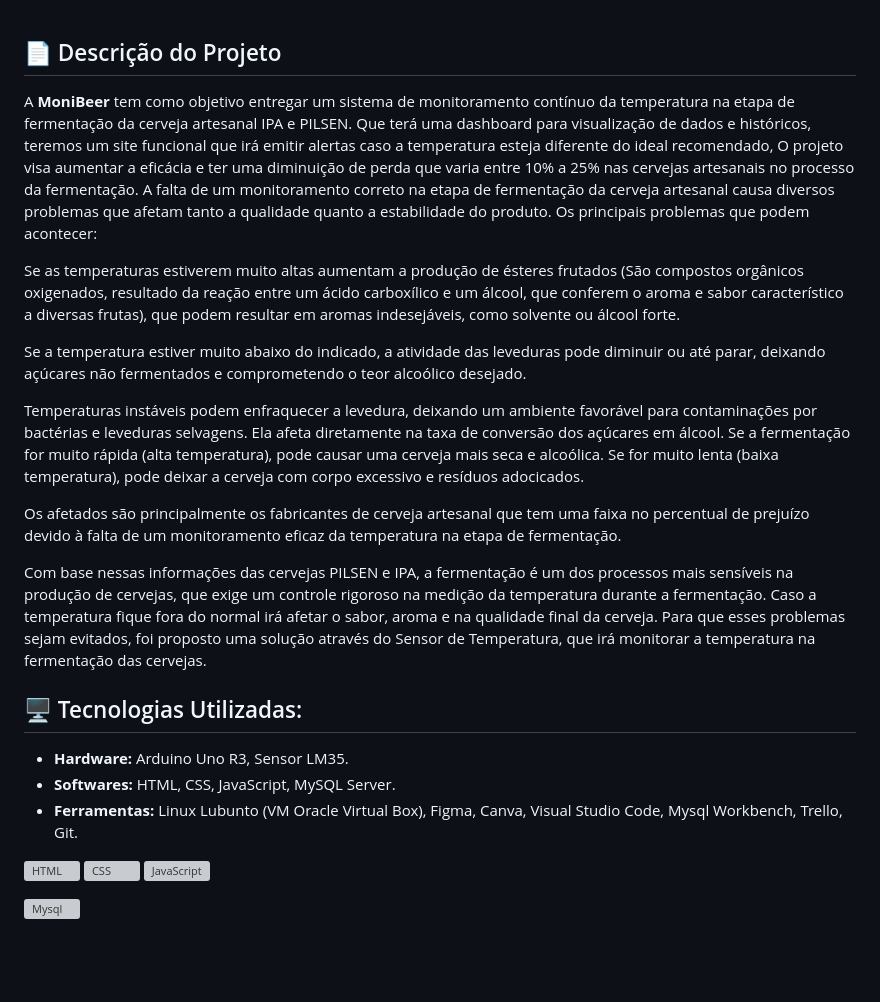
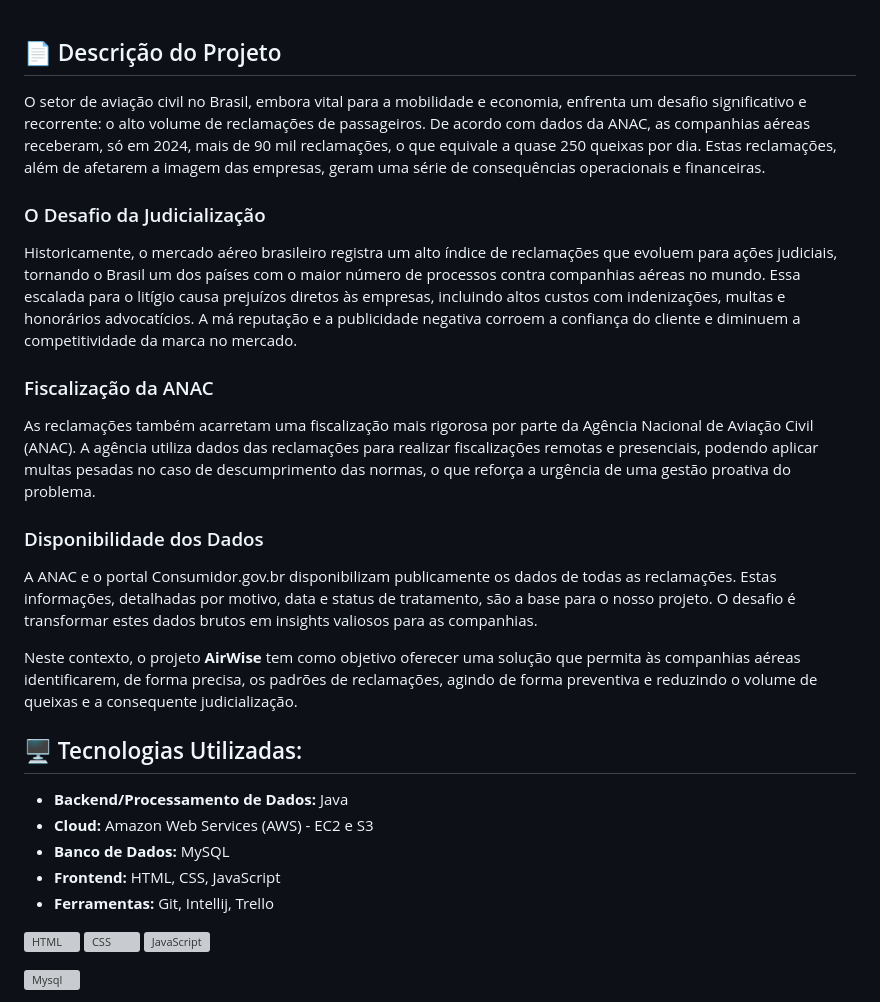
Before and after one commit to Grupo-4-PI/AirWise, a Markdown page: README.md, the part around the change printed below. Drawn GitHub-style; blank space fills up the shorter version; grey boxes are pictures that could not be loaded.

```diff
--- a/README.md
+++ b/README.md
@@ -6,26 +6,25 @@
 
 ## 📄 Descrição do Projeto
 
-A **MoniBeer** tem como objetivo entregar um sistema de monitoramento contínuo da temperatura na etapa de fermentação da cerveja artesanal IPA e PILSEN.
-Que terá uma dashboard para visualização de dados e históricos, teremos um site funcional que irá emitir alertas caso a temperatura esteja diferente do ideal
-recomendado, O projeto visa aumentar a eficácia e ter uma diminuição de perda que varia entre 10% a 25% nas cervejas artesanais no processo da fermentação.
-A falta de um monitoramento correto na etapa de fermentação da cerveja artesanal causa diversos problemas que afetam tanto a qualidade quanto a estabilidade do produto. Os principais problemas que podem acontecer:
+O setor de aviação civil no Brasil, embora vital para a mobilidade e economia, enfrenta um desafio significativo e recorrente: o alto volume de reclamações de passageiros. De acordo com dados da ANAC, as companhias aéreas receberam, só em 2024, mais de 90 mil reclamações, o que equivale a quase 250 queixas por dia. Estas reclamações, além de afetarem a imagem das empresas, geram uma série de consequências operacionais e financeiras.
 
-Se as temperaturas estiverem muito altas aumentam a produção de ésteres frutados (São compostos orgânicos oxigenados, resultado da reação entre um ácido carboxílico e um álcool, que conferem o aroma e sabor característico a diversas frutas), que podem resultar em aromas indesejáveis, como solvente ou álcool forte.
+### O Desafio da Judicialização
+Historicamente, o mercado aéreo brasileiro registra um alto índice de reclamações que evoluem para ações judiciais, tornando o Brasil um dos países com o maior número de processos contra companhias aéreas no mundo. Essa escalada para o litígio causa prejuízos diretos às empresas, incluindo altos custos com indenizações, multas e honorários advocatícios. A má reputação e a publicidade negativa corroem a confiança do cliente e diminuem a competitividade da marca no mercado.
 
-Se a temperatura estiver muito abaixo do indicado, a atividade das leveduras pode diminuir ou até parar, deixando açúcares não fermentados e comprometendo o teor alcoólico desejado.
+### Fiscalização da ANAC
+As reclamações também acarretam uma fiscalização mais rigorosa por parte da Agência Nacional de Aviação Civil (ANAC). A agência utiliza dados das reclamações para realizar fiscalizações remotas e presenciais, podendo aplicar multas pesadas no caso de descumprimento das normas, o que reforça a urgência de uma gestão proativa do problema.
 
-Temperaturas instáveis podem enfraquecer a levedura, deixando um ambiente favorável para contaminações por bactérias e leveduras selvagens. Ela afeta diretamente na taxa de conversão dos açúcares em álcool. Se a fermentação for muito rápida (alta temperatura), pode causar uma cerveja mais seca e alcoólica. Se for muito lenta (baixa temperatura), pode deixar a cerveja com corpo excessivo e resíduos adocicados.
+### Disponibilidade dos Dados
+A ANAC e o portal Consumidor.gov.br disponibilizam publicamente os dados de todas as reclamações. Estas informações, detalhadas por motivo, data e status de tratamento, são a base para o nosso projeto. O desafio é transformar estes dados brutos em insights valiosos para as companhias.
 
-Os afetados são principalmente os fabricantes de cerveja artesanal que tem uma faixa no percentual de prejuízo devido à falta de um monitoramento eficaz da temperatura na etapa de fermentação.
-
-Com base nessas informações das cervejas PILSEN e IPA, a fermentação é um dos processos mais sensíveis na produção de cervejas, que exige um controle rigoroso na medição da temperatura durante a fermentação. Caso a temperatura fique fora do normal irá afetar o sabor, aroma e na qualidade final da cerveja. Para que esses problemas sejam evitados, foi proposto uma solução através do Sensor de Temperatura, que irá monitorar a temperatura na fermentação das cervejas.
-
+Neste contexto, o projeto **AirWise** tem como objetivo oferecer uma solução que permita às companhias aéreas identificarem, de forma precisa, os padrões de reclamações, agindo de forma preventiva e reduzindo o volume de queixas e a consequente judicialização.
 
 ## 🖥️ Tecnologias Utilizadas:
-- **Hardware:** Arduino Uno R3, Sensor LM35.
-- **Softwares:** HTML, CSS, JavaScript, MySQL Server.
-- **Ferramentas:** Linux Lubunto (VM Oracle Virtual Box), Figma, Canva, Visual Studio Code, Mysql Workbench, Trello, Git.
+- **Backend/Processamento de Dados:** Java
+- **Cloud:** Amazon Web Services (AWS) - EC2 e S3
+- **Banco de Dados:** MySQL
+- **Frontend:** HTML, CSS, JavaScript
+- **Ferramentas:** Git, Intellij, Trello
 
 <img
     align="left"
```
Also changed, not shown: other parts of README.md (+1 -1 lines).
